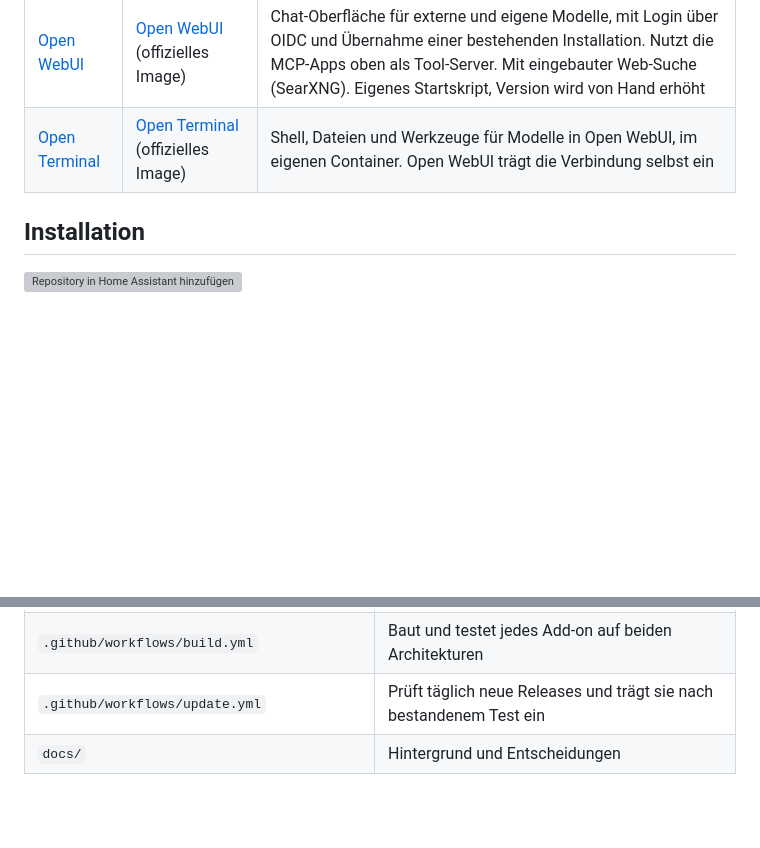
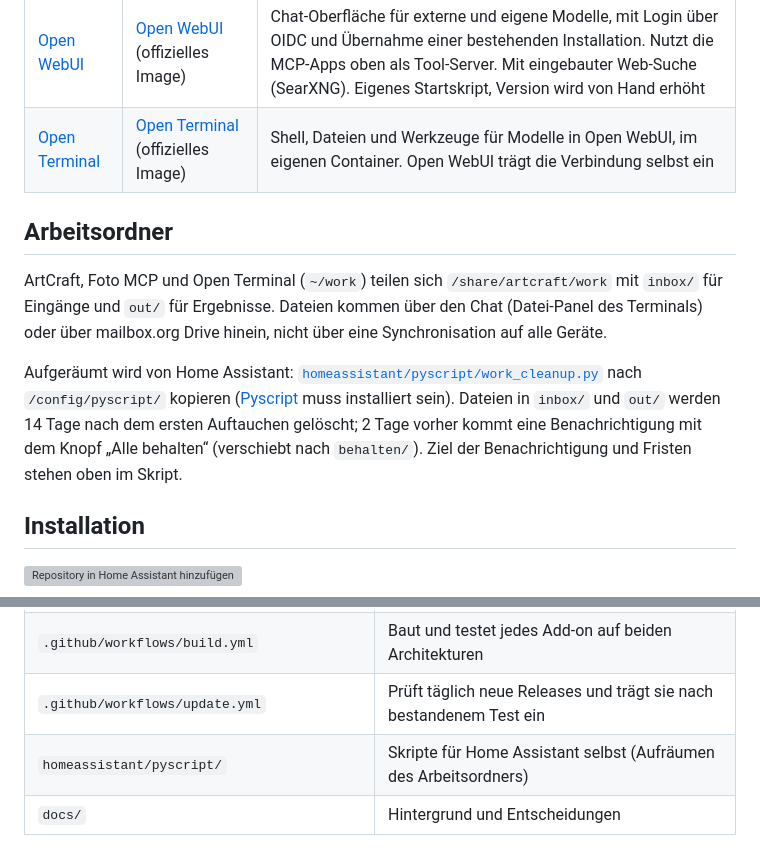
Before and after one commit to kleinhansda/ha-mcp-addons, a Markdown page: README.md, 2 parts joined by grey strips. GitHub-like rendering; blank space fills up the shorter version; grey boxes are pictures that could not be loaded.

Commit message:
README: Arbeitsordner und Aufräumen
Co-Authored-By: Claude Opus 5.5 <noreply@anthropic.com>
Claude-Session: https://claude.ai/code/session_01QeTESyn4FfFM1n6Ub9xMVp

```diff
--- a/README.md
+++ b/README.md
@@ -45,6 +45,20 @@ Außerdem, ohne MCP-Server:
 | [Open WebUI](open_webui/DOCS.md) | [Open WebUI](https://github.com/open-webui/open-webui) (offizielles Image) | Chat-Oberfläche für externe und eigene Modelle, mit Login über OIDC und Übernahme einer bestehenden Installation. Nutzt die MCP-Apps oben als Tool-Server. Mit eingebauter Web-Suche (SearXNG). Eigenes Startskript, Version wird von Hand erhöht |
 | [Open Terminal](open_terminal/DOCS.md) | [Open Terminal](https://github.com/open-webui/open-terminal) (offizielles Image) | Shell, Dateien und Werkzeuge für Modelle in Open WebUI, im eigenen Container. Open WebUI trägt die Verbindung selbst ein |
 
+## Arbeitsordner
+
+ArtCraft, Foto MCP und Open Terminal (`~/work`) teilen sich `/share/artcraft/work` mit
+`inbox/` für Eingänge und `out/` für Ergebnisse. Dateien kommen über den Chat (Datei-Panel
+des Terminals) oder über mailbox.org Drive hinein, nicht über eine Synchronisation auf alle
+Geräte.
+
+Aufgeräumt wird von Home Assistant: [`homeassistant/pyscript/work_cleanup.py`](homeassistant/pyscript/work_cleanup.py)
+nach `/config/pyscript/` kopieren ([Pyscript](https://github.com/custom-components/pyscript)
+muss installiert sein). Dateien in `inbox/` und `out/` werden 14 Tage nach dem ersten
+Auftauchen gelöscht; 2 Tage vorher kommt eine Benachrichtigung mit dem Knopf
+„Alle behalten“ (verschiebt nach `behalten/`). Ziel der Benachrichtigung und Fristen stehen
+oben im Skript.
+
 ## Installation
 
 [![Repository in Home Assistant hinzufügen](https://my.home-assistant.io/badges/supervisor_add_addon_repository.svg)](https://my.home-assistant.io/redirect/supervisor_add_addon_repository/?repository_url=https%3A%2F%2Fgithub.com%2Fkleinhansda%2Fha-mcp-addons)
@@ -86,6 +100,7 @@ Warum Add-ons und nicht HACS, Portainer-Stacks, MCPHub oder die gehosteten Serve
 | `common/run.sh`, `common/mcp-selftest` | Gemeinsames Startskript und Selbsttest. Kopien liegen in jedem Add-on, `.github/scripts/sync_common.py` gleicht sie ab |
 | `.github/workflows/build.yml` | Baut und testet jedes Add-on auf beiden Architekturen |
 | `.github/workflows/update.yml` | Prüft täglich neue Releases und trägt sie nach bestandenem Test ein |
+| `homeassistant/pyscript/` | Skripte für Home Assistant selbst (Aufräumen des Arbeitsordners) |
 | `docs/` | Hintergrund und Entscheidungen |
 
 Ein weiterer stdio-MCP-Server wird zum Add-on, indem man einen Add-on-Ordner mit `config.yaml`,
```
